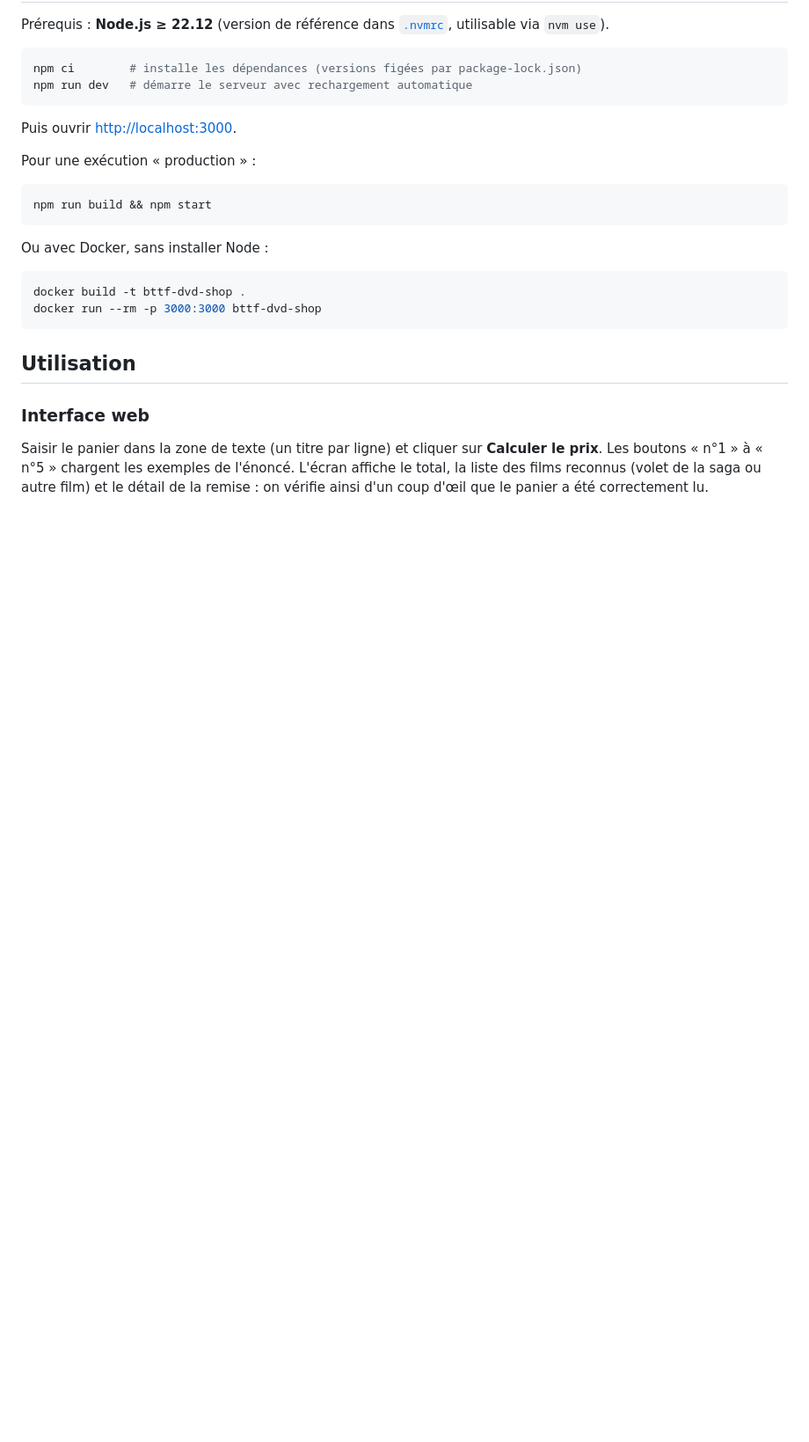
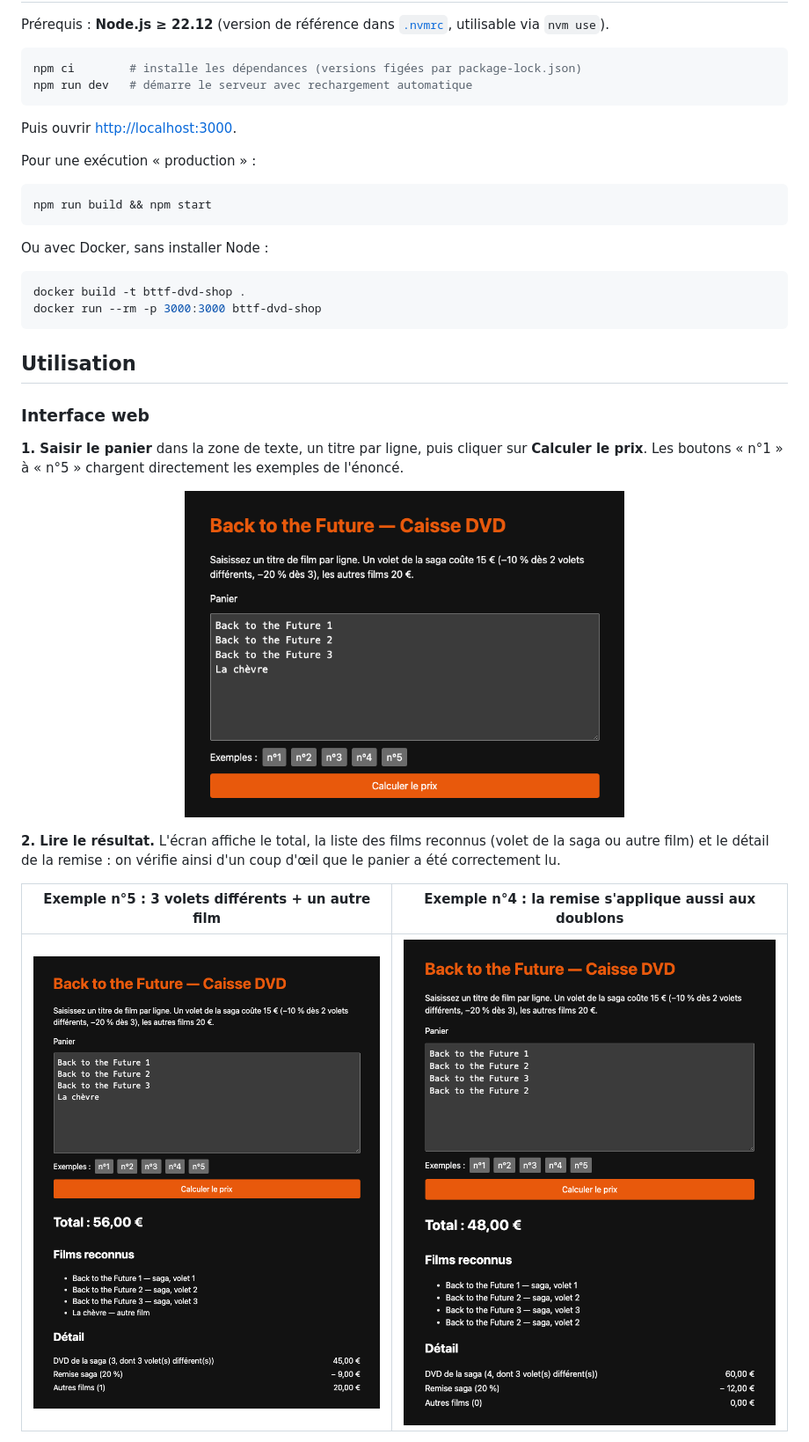
Before and after one commit to ngoujon/test-technique-ekinox, a Markdown page: README.md, the part around one of its changes. Shown at 88% size. GitHub-like rendering; pictures changed too: docs/images/accueil.png (added), docs/images/exemple-4-doublons.png (added), docs/images/exemple-5.png (added); blank space fills up the shorter version.

Commit message:
docs: illustre l'utilisation de l'interface web par des captures d'écran

```diff
--- a/README.md
+++ b/README.md
@@ -51,8 +51,19 @@ docker run --rm -p 3000:3000 bttf-dvd-shop
 
 ### Interface web
 
-Saisir le panier dans la zone de texte (un titre par ligne) et cliquer sur
-**Calculer le prix**. Les boutons « n°1 » à « n°5 » chargent les exemples de
-l'énoncé. L'écran affiche le total, la liste des films reconnus (volet de la
-saga ou autre film) et le détail de la remise : on vérifie ainsi d'un coup d'œil
-que le panier a été correctement lu.
+**1. Saisir le panier** dans la zone de texte, un titre par ligne, puis cliquer
+sur **Calculer le prix**. Les boutons « n°1 » à « n°5 » chargent directement les
+exemples de l'énoncé.
+
+<p align="center">
+  <img src="docs/images/accueil.png" alt="Écran d'accueil : zone de saisie du panier, boutons d'exemples et bouton Calculer le prix" width="500" />
+</p>
+
+**2. Lire le résultat.** L'écran affiche le total, la liste des films reconnus
+(volet de la saga ou autre film) et le détail de la remise : on vérifie ainsi
+d'un coup d'œil que le panier a été correctement lu.
+
+|                              Exemple n°5 : 3 volets différents + un autre film                               |                            Exemple n°4 : la remise s'applique aussi aux doublons                            |
+| :----------------------------------------------------------------------------------------------------------: | :---------------------------------------------------------------------------------------------------------: |
+| ![Exemple n°5 : total de 56 €, remise de 20 % sur les 3 volets, La chèvre à 20 €](docs/images/exemple-5.png) | ![Exemple n°4 : total de 48 €, remise de 20 % sur les 4 DVD de la saga](docs/images/exemple-4-doublons.png) |
+
```
Also changed, not shown: other parts of README.md (+8 -0 lines), docs/images/saisie-libre.png (added).
